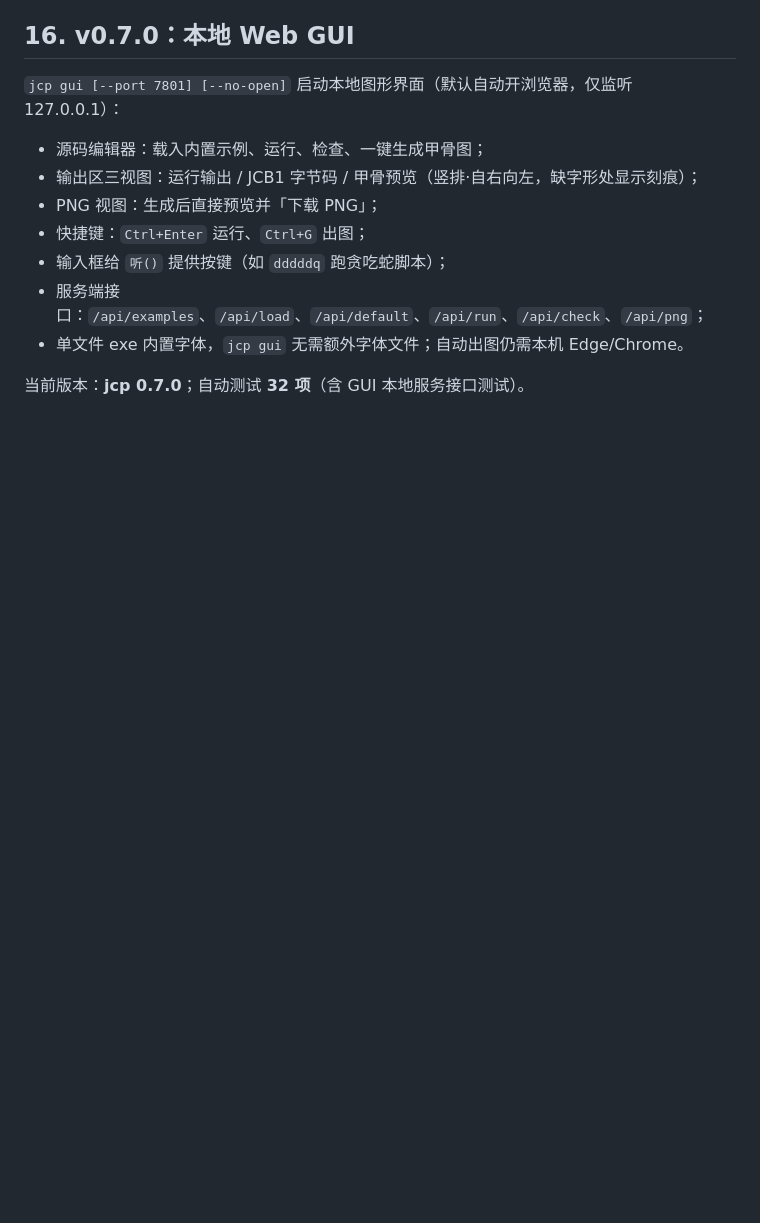
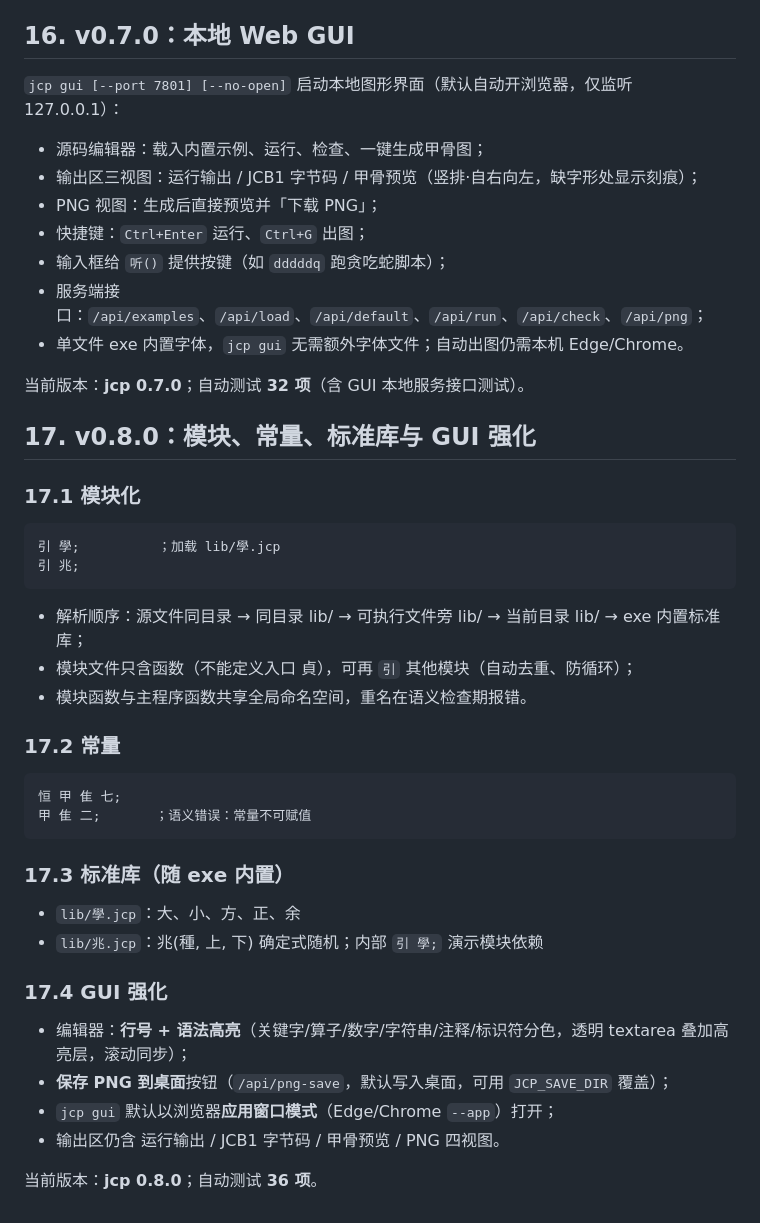
Before and after one commit to ShokouP/jiagu-cpp, a Markdown page: SPEC.md, the part around the change. Drawn GitHub-style; blank space fills up the shorter version.

Commit message:
v0.8.0：模块化（引）、常量（恒）、标准库（lib/學、lib/兆）、GUI 行号/语法高亮/保存PNG到桌面

````diff
--- a/SPEC.md
+++ b/SPEC.md
@@ -250,3 +250,36 @@ jcp build 源.jcp --png
 - 单文件 exe 内置字体，`jcp gui` 无需额外字体文件；自动出图仍需本机 Edge/Chrome。
 
 当前版本：**jcp 0.7.0**；自动测试 **32 项**（含 GUI 本地服务接口测试）。
+## 17. v0.8.0：模块、常量、标准库与 GUI 强化
+
+### 17.1 模块化
+
+```
+引 學;          ；加载 lib/學.jcp
+引 兆;
+```
+
+- 解析顺序：源文件同目录 → 同目录 lib/ → 可执行文件旁 lib/ → 当前目录 lib/ → exe 内置标准库；
+- 模块文件只含函数（不能定义入口 貞），可再 `引` 其他模块（自动去重、防循环）；
+- 模块函数与主程序函数共享全局命名空间，重名在语义检查期报错。
+
+### 17.2 常量
+
+```
+恒 甲 隹 七;
+甲 隹 二;       ；语义错误：常量不可赋值
+```
+
+### 17.3 标准库（随 exe 内置）
+
+- `lib/學.jcp`：大、小、方、正、余
+- `lib/兆.jcp`：兆(種, 上, 下) 确定式随机；内部 `引 學;` 演示模块依赖
+
+### 17.4 GUI 强化
+
+- 编辑器：**行号 + 语法高亮**（关键字/算子/数字/字符串/注释/标识符分色，透明 textarea 叠加高亮层，滚动同步）；
+- **保存 PNG 到桌面**按钮（`/api/png-save`，默认写入桌面，可用 `JCP_SAVE_DIR` 覆盖）；
+- `jcp gui` 默认以浏览器**应用窗口模式**（Edge/Chrome `--app`）打开；
+- 输出区仍含 运行输出 / JCB1 字节码 / 甲骨预览 / PNG 四视图。
+
+当前版本：**jcp 0.8.0**；自动测试 **36 项**。
````
Also changed, not shown: README.md (+17 -0 lines), docs/gui.png, 9 other files.
